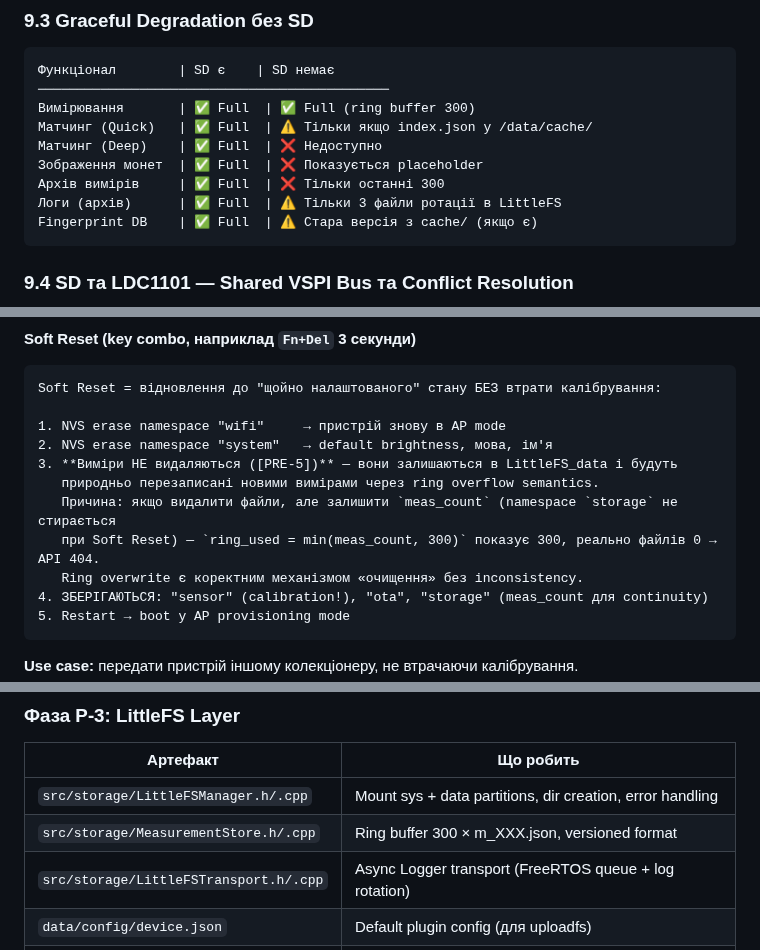
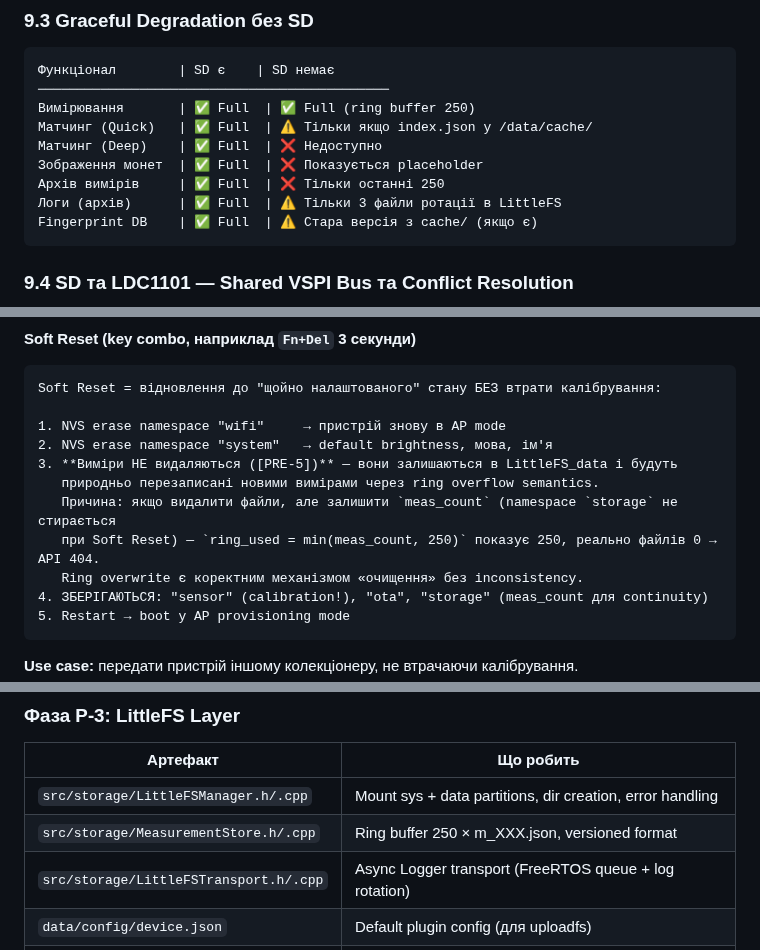
Before and after one commit to xkachya/CoinTrace, a Markdown page: docs/architecture/STORAGE_ARCHITECTURE.md, 3 parts joined by grey strips. Drawn GitHub-style.

Commit message:
docs(storage): fix stale RING_SIZE 300->250 in 4 places (para9.3 x2, para15 Soft Reset, para P-3 table)

````diff
--- a/docs/architecture/STORAGE_ARCHITECTURE.md
+++ b/docs/architecture/STORAGE_ARCHITECTURE.md
@@ -657,11 +657,11 @@ SD:/CoinTrace/                      # Root для всіх даних CoinTrace
 ```
 Функціонал        | SD є    | SD немає
 ─────────────────────────────────────────────
-Вимірювання       | ✅ Full  | ✅ Full (ring buffer 300)
+Вимірювання       | ✅ Full  | ✅ Full (ring buffer 250)
 Матчинг (Quick)   | ✅ Full  | ⚠️ Тільки якщо index.json у /data/cache/
 Матчинг (Deep)    | ✅ Full  | ❌ Недоступно
 Зображення монет  | ✅ Full  | ❌ Показується placeholder
-Архів вимірів     | ✅ Full  | ❌ Тільки останні 300
+Архів вимірів     | ✅ Full  | ❌ Тільки останні 250
 Логи (архів)      | ✅ Full  | ⚠️ Тільки 3 файли ротації в LittleFS
 Fingerprint DB    | ✅ Full  | ⚠️ Стара версія з cache/ (якщо є)
 ```
@@ -1243,7 +1243,7 @@ Soft Reset = відновлення до "щойно налаштованого"
 3. **Виміри НЕ видаляються ([PRE-5])** — вони залишаються в LittleFS_data і будуть
    природньо перезаписані новими вимірами через ring overflow semantics.
    Причина: якщо видалити файли, але залишити `meas_count` (namespace `storage` не стирається
-   при Soft Reset) — `ring_used = min(meas_count, 300)` показує 300, реально файлів 0 → API 404.
+   при Soft Reset) — `ring_used = min(meas_count, 250)` показує 250, реально файлів 0 → API 404.
    Ring overwrite є коректним механізмом «очищення» без inconsistency.
 4. ЗБЕРІГАЮТЬСЯ: "sensor" (calibration!), "ota", "storage" (meas_count для continuity)
 5. Restart → boot у AP provisioning mode
@@ -1303,7 +1303,7 @@ Hard Reset = повне відновлення заводського стану
 | Артефакт | Що робить |
 |---|---|
 | `src/storage/LittleFSManager.h/.cpp` | Mount sys + data partitions, dir creation, error handling |
-| `src/storage/MeasurementStore.h/.cpp` | Ring buffer 300 × m_XXX.json, versioned format |
+| `src/storage/MeasurementStore.h/.cpp` | Ring buffer 250 × m_XXX.json, versioned format |
 | `src/storage/LittleFSTransport.h/.cpp` | Async Logger transport (FreeRTOS queue + log rotation) |
 | `data/config/device.json` | Default plugin config (для uploadfs) |
 | `data/web/` | Web UI placeholder (для uploadfs) |
````
